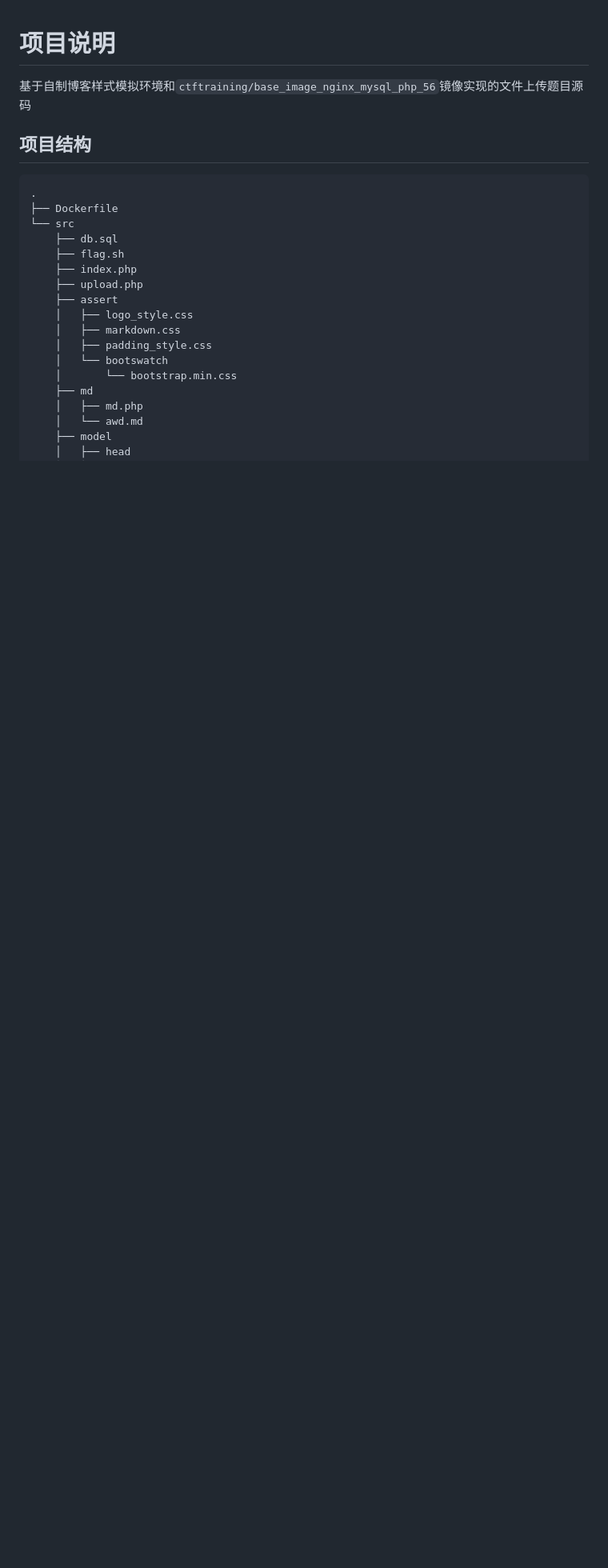
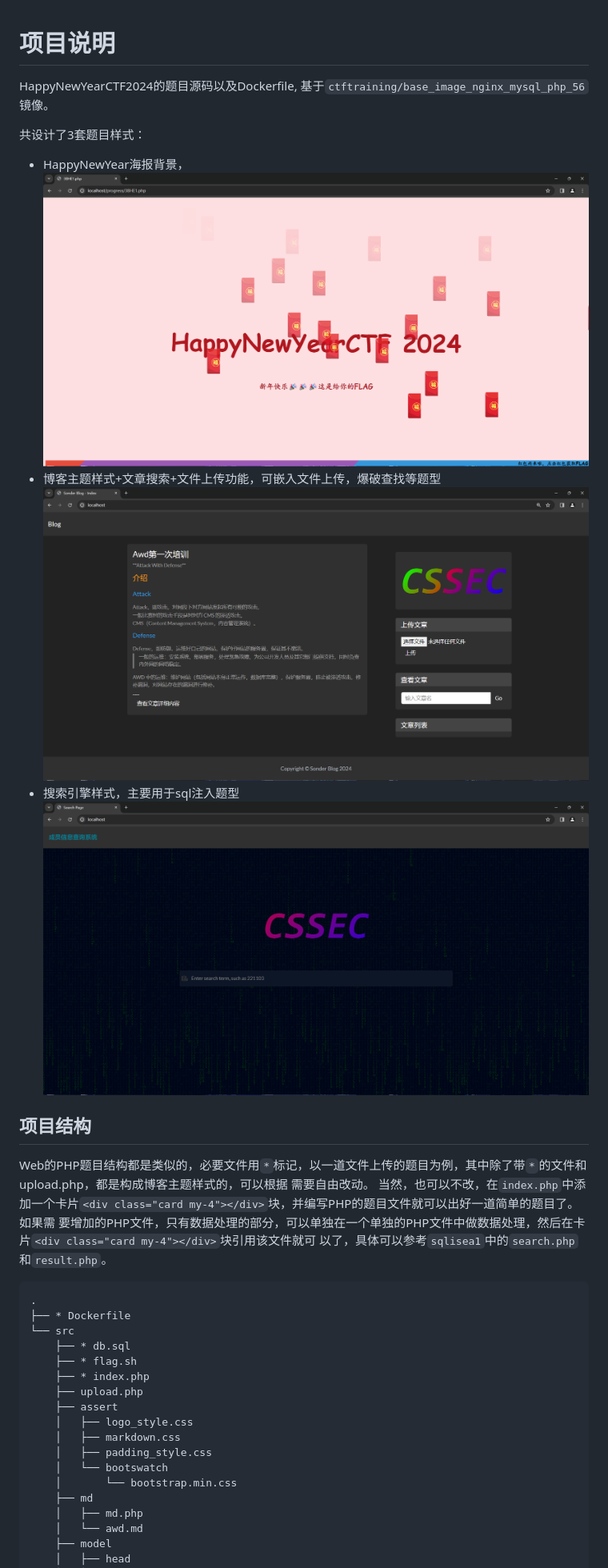
Before and after one commit to Sonder39/HNY2024, a Markdown page: README.md, the part around the change. Shown: that part at 80% size. Rendered like a GitHub page; pictures changed too: Web/img/img1.png (added), Web/img/img2.png (added), Web/img/img3.png (added); blank space fills up the shorter version.

````diff
--- a/Web/upload1/README.md
+++ b/README.md
@@ -1,16 +1,28 @@
 # 项目说明
 
-基于自制博客样式模拟环境和`ctftraining/base_image_nginx_mysql_php_56`镜像实现的文件上传题目源码
+HappyNewYearCTF2024的题目源码以及Dockerfile, 基于`ctftraining/base_image_nginx_mysql_php_56`镜像。
+
+共设计了3套题目样式：
+- HappyNewYear海报背景，
+  ![img.png](Web/img/img1.png)
+- 博客主题样式+文章搜索+文件上传功能，可嵌入文件上传，爆破查找等题型
+  ![img.png](Web/img/img2.png)
+- 搜索引擎样式，主要用于sql注入题型
+  ![img.png](Web/img/img3.png)
 
 ## 项目结构
-
+Web的PHP题目结构都是类似的，必要文件用`*`标记，以一道文件上传的题目为例，其中除了带`*`的文件和upload.php，都是构成博客主题样式的，可以根据
+需要自由改动。
+当然，也可以不改，在`index.php`中添加一个卡片`<div class="card my-4"></div>`块，并编写PHP的题目文件就可以出好一道简单的题目了。如果需
+要增加的PHP文件，只有数据处理的部分，可以单独在一个单独的PHP文件中做数据处理，然后在卡片`<div class="card my-4"></div>`块引用该文件就可
+以了，具体可以参考`sqlisea1`中的`search.php`和`result.php`。
 ```
 .
-├── Dockerfile
+├── * Dockerfile
 └── src
-    ├── db.sql
-    ├── flag.sh
-    ├── index.php
+    ├── * db.sql
+    ├── * flag.sh
+    ├── * index.php
     ├── upload.php
     ├── assert
     │   ├── logo_style.css
````
Also changed, not shown: Web/images.md (added, +7 -0 lines), 4 other files.
